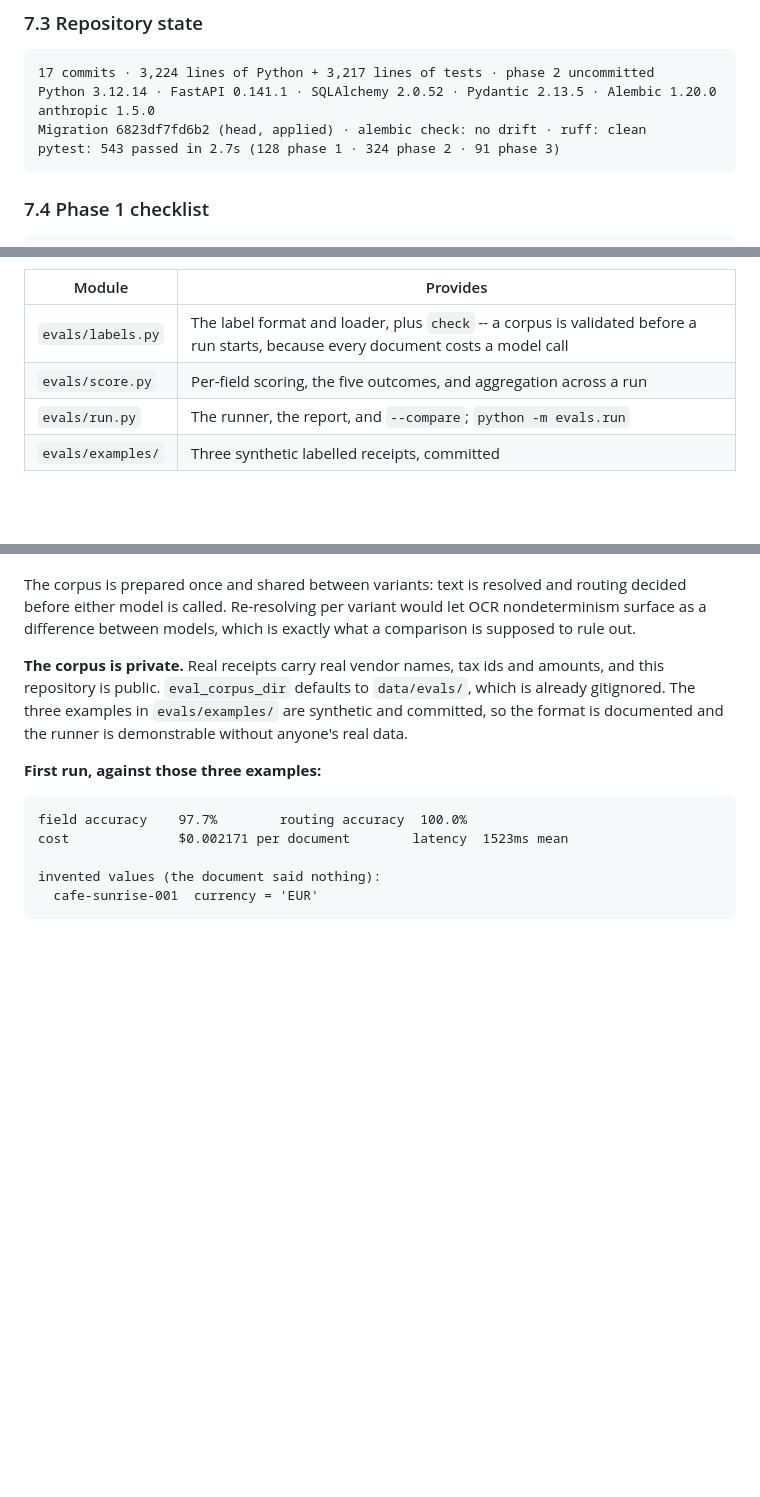
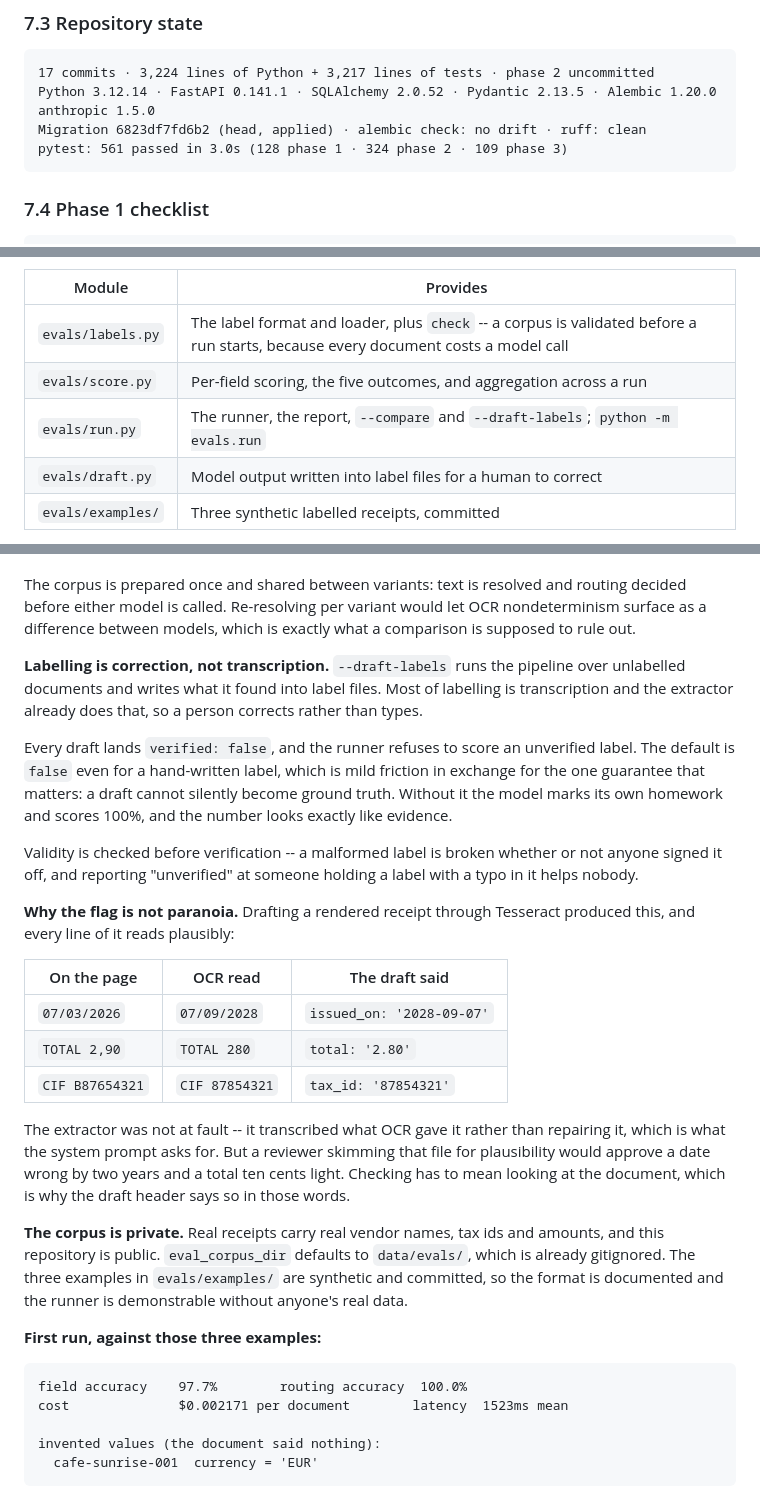
Before and after one commit to cgsellers/assistant, a Markdown page: docs/DESIGN.md, 3 parts joined by grey strips. Rendered like a GitHub page; blank space fills up the shorter version.

Commit message:
Document drafting, the verified gate, and why it exists
DESIGN 7.6 gains the labelling workflow and the Tesseract draft that argues
for it -- three fields wrong, all of them plausible. That example is the
clearest statement available of what "verified" has to mean: compare against
the document, do not assess whether the answer looks reasonable for this
kind of document.

The README gains the eval commands, which were previously only discoverable
by reading evals/run.py.

561 tests.

````diff
--- a/docs/DESIGN.md
+++ b/docs/DESIGN.md
@@ -662,7 +662,7 @@ not currently in scope.
 Python 3.12.14 · FastAPI 0.141.1 · SQLAlchemy 2.0.52 · Pydantic 2.13.5 · Alembic 1.20.0
 anthropic 1.5.0
 Migration 6823df7fd6b2 (head, applied) · alembic check: no drift · ruff: clean
-pytest: 543 passed in 2.7s (128 phase 1 · 324 phase 2 · 91 phase 3)
+pytest: 561 passed in 3.0s (128 phase 1 · 324 phase 2 · 109 phase 3)
 ```
 
 ### 7.4 Phase 1 checklist
@@ -797,7 +797,8 @@ acts on, and it is testable without a single real receipt.
 |---|---|
 | `evals/labels.py` | The label format and loader, plus `check` -- a corpus is validated before a run starts, because every document costs a model call |
 | `evals/score.py` | Per-field scoring, the five outcomes, and aggregation across a run |
-| `evals/run.py` | The runner, the report, and `--compare`; `python -m evals.run` |
+| `evals/run.py` | The runner, the report, `--compare` and `--draft-labels`; `python -m evals.run` |
+| `evals/draft.py` | Model output written into label files for a human to correct |
 | `evals/examples/` | Three synthetic labelled receipts, committed |
 
 **The unit is a field, not a document.** "87% of documents were perfect" hides
@@ -835,6 +836,36 @@ The corpus is prepared once and shared between variants: text is resolved and
 routing decided before either model is called. Re-resolving per variant would
 let OCR nondeterminism surface as a difference between models, which is
 exactly what a comparison is supposed to rule out.
+
+**Labelling is correction, not transcription.** `--draft-labels` runs the
+pipeline over unlabelled documents and writes what it found into label files.
+Most of labelling is transcription and the extractor already does that, so a
+person corrects rather than types.
+
+Every draft lands `verified: false`, and the runner refuses to score an
+unverified label. The default is `false` even for a hand-written label, which
+is mild friction in exchange for the one guarantee that matters: a draft
+cannot silently become ground truth. Without it the model marks its own
+homework and scores 100%, and the number looks exactly like evidence.
+
+Validity is checked before verification -- a malformed label is broken whether
+or not anyone signed it off, and reporting "unverified" at someone holding a
+label with a typo in it helps nobody.
+
+**Why the flag is not paranoia.** Drafting a rendered receipt through
+Tesseract produced this, and every line of it reads plausibly:
+
+| On the page | OCR read | The draft said |
+|---|---|---|
+| `07/03/2026` | `07/09/2028` | `issued_on: '2028-09-07'` |
+| `TOTAL 2,90` | `TOTAL 280` | `total: '2.80'` |
+| `CIF B87654321` | `CIF 87854321` | `tax_id: '87854321'` |
+
+The extractor was not at fault -- it transcribed what OCR gave it rather than
+repairing it, which is what the system prompt asks for. But a reviewer
+skimming that file for plausibility would approve a date wrong by two years
+and a total ten cents light. Checking has to mean looking at the document,
+which is why the draft header says so in those words.
 
 **The corpus is private.** Real receipts carry real vendor names, tax ids and
 amounts, and this repository is public. `eval_corpus_dir` defaults to
````
Also changed, not shown: README.md (+14 -2 lines).
